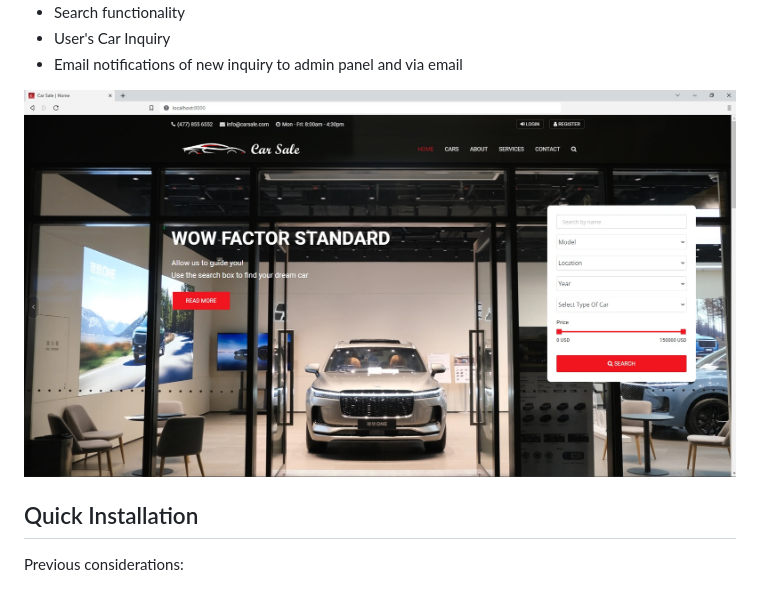
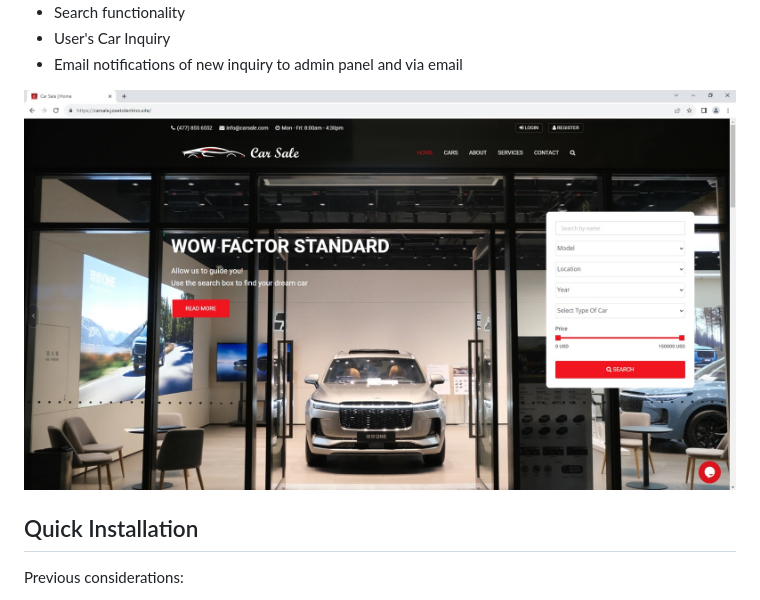
Before and after one commit to jatolentino/Car-sale, a Markdown page: README.md, the part around the change. Drawn GitHub-style; folded sections open.

```diff
--- a/README.md
+++ b/README.md
@@ -36,7 +36,7 @@ Project features
 </details>
 
 <p align="center">
-    	<img src="https://raw.githubusercontent.com/jatolentino/Car-sale/main/media/home.jpg">
+    	<img src="https://raw.githubusercontent.com/jatolentino/Car-sale/main/media/home1.jpg">
 </p>
 
 
```
